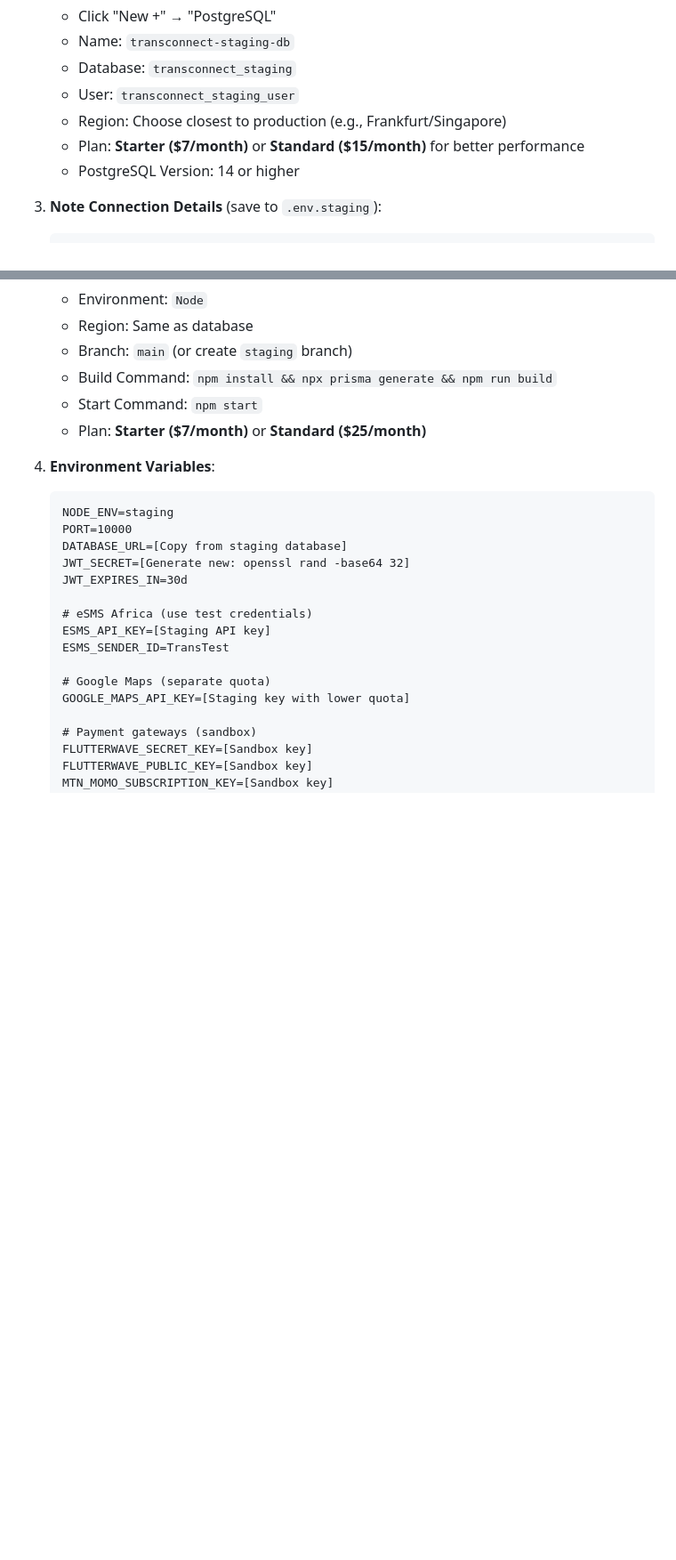
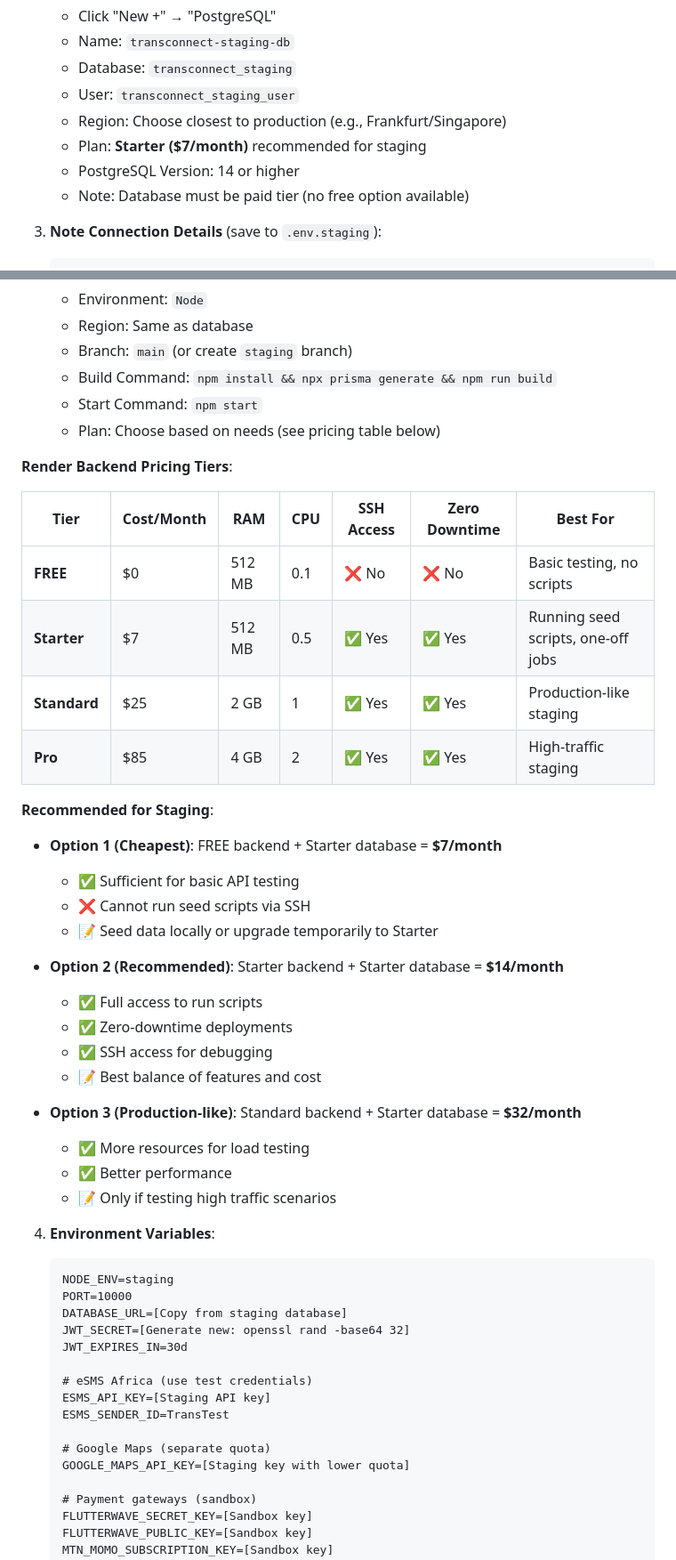
Before and after one commit to 3bsolutionsltd/transconnect-app, a Markdown page: STAGING_ENVIRONMENT_SETUP.md, 2 parts joined by grey strips. Shown at 89% size. Rendered like a GitHub page; blank space fills up the shorter version.

````diff
--- a/STAGING_ENVIRONMENT_SETUP.md
+++ b/STAGING_ENVIRONMENT_SETUP.md
@@ -30,8 +30,9 @@ The staging environment will mirror production with:
    - Database: `transconnect_staging`
    - User: `transconnect_staging_user`
    - Region: Choose closest to production (e.g., Frankfurt/Singapore)
-   - Plan: **Starter ($7/month)** or **Standard ($15/month)** for better performance
+   - Plan: **Starter ($7/month)** recommended for staging
    - PostgreSQL Version: 14 or higher
+   - Note: Database must be paid tier (no free option available)
 
 3. **Note Connection Details** (save to `.env.staging`):
    ```
@@ -339,7 +359,33 @@ node scripts/seed-staging-data.js
    - Branch: `main` (or create `staging` branch)
    - Build Command: `npm install && npx prisma generate && npm run build`
    - Start Command: `npm start`
-   - Plan: **Starter ($7/month)** or **Standard ($25/month)**
+   - Plan: Choose based on needs (see pricing table below)
+
+**Render Backend Pricing Tiers**:
+
+| Tier | Cost/Month | RAM | CPU | SSH Access | Zero Downtime | Best For |
+|------|------------|-----|-----|------------|---------------|----------|
+| **FREE** | $0 | 512 MB | 0.1 | ❌ No | ❌ No | Basic testing, no scripts |
+| **Starter** | $7 | 512 MB | 0.5 | ✅ Yes | ✅ Yes | Running seed scripts, one-off jobs |
+| **Standard** | $25 | 2 GB | 1 | ✅ Yes | ✅ Yes | Production-like staging |
+| **Pro** | $85 | 4 GB | 2 | ✅ Yes | ✅ Yes | High-traffic staging |
+
+**Recommended for Staging**:
+- **Option 1 (Cheapest)**: FREE backend + Starter database = **$7/month**
+  - ✅ Sufficient for basic API testing
+  - ❌ Cannot run seed scripts via SSH
+  - 📝 Seed data locally or upgrade temporarily to Starter
+
+- **Option 2 (Recommended)**: Starter backend + Starter database = **$14/month**
+  - ✅ Full access to run scripts
+  - ✅ Zero-downtime deployments
+  - ✅ SSH access for debugging
+  - 📝 Best balance of features and cost
+
+- **Option 3 (Production-like)**: Standard backend + Starter database = **$32/month**
+  - ✅ More resources for load testing
+  - ✅ Better performance
+  - 📝 Only if testing high traffic scenarios
 
 4. **Environment Variables**:
    ```
````
Also changed, not shown: other parts of STAGING_ENVIRONMENT_SETUP.md (+60 -6 lines), STAGING_DEPLOYMENT_CHECKLIST.md (+59 -12 lines).
